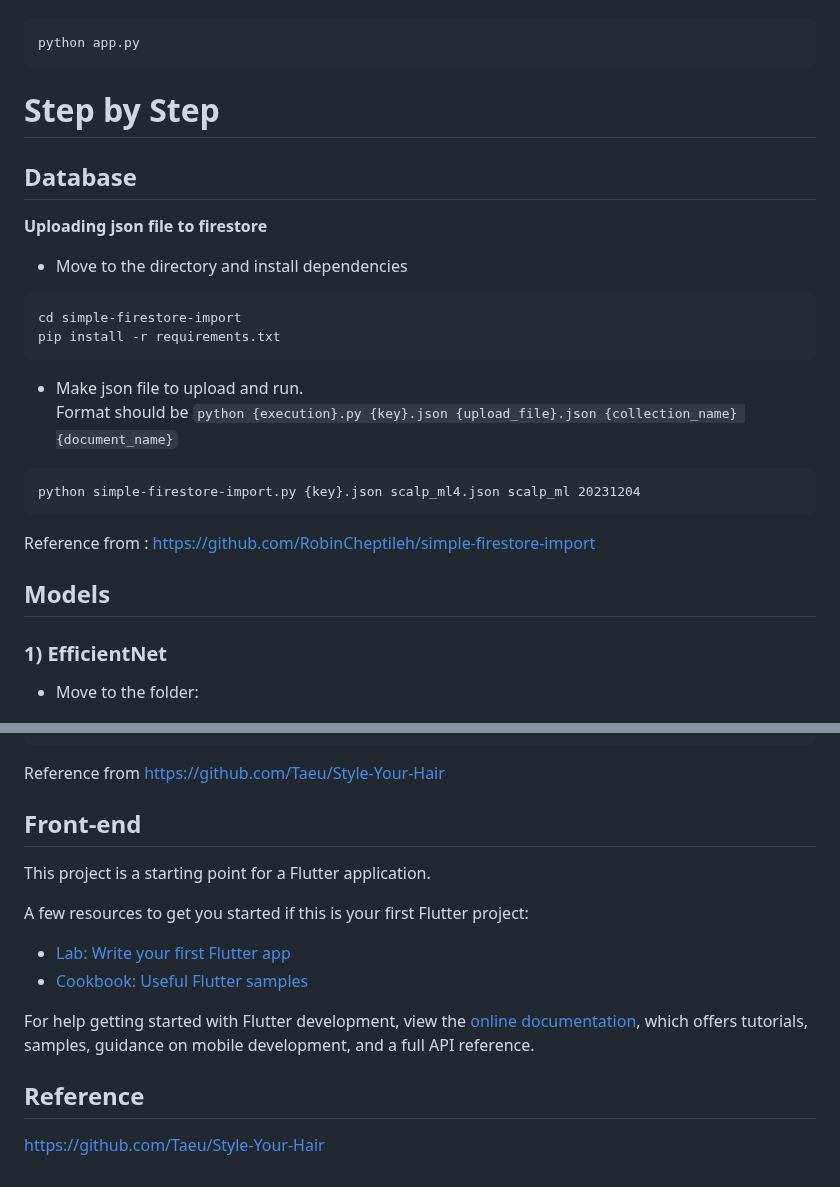
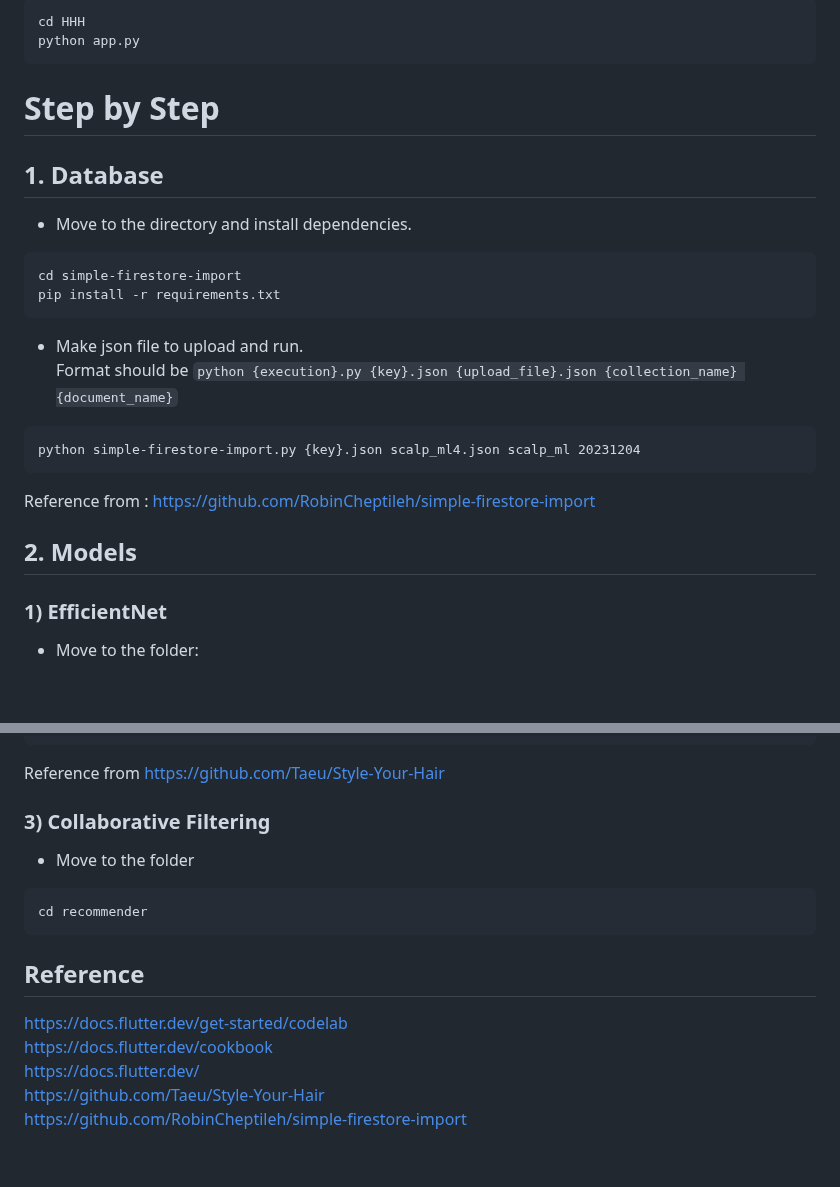
Before and after one commit to p4dsG4/have-healthy-hair, a Markdown page: README.md, 2 parts joined by grey strips. Rendered like a GitHub page; blank space fills up the shorter version.

````diff
--- a/README.md
+++ b/README.md
@@ -56,11 +71,11 @@
 ```
+cd HHH
 python app.py
 ```
 
 # Step by Step
-## Database
-**Uploading json file to firestore**
-* Move to the directory and install dependencies
+## 1. Database
+* Move to the directory and install dependencies.
 ```
 cd simple-firestore-import
 pip install -r requirements.txt
@@ -72,7 +87,7 @@ python simple-firestore-import.py {key}.json scalp_ml4.json scalp_ml 20231204
 ```
 Reference from : https://github.com/RobinCheptileh/simple-firestore-import
 
-## Models
+## 2. Models
 ### 1) EfficientNet
 * Move to the folder:
 ```
@@ -116,20 +131,15 @@ python main.py --input_dir ./ffhq_image/ --im_path1 source.png --im_path2 44894.
 ```
 Reference from https://github.com/Taeu/Style-Your-Hair
 
-## Front-end
-This project is a starting point for a Flutter application.
-
-A few resources to get you started if this is your first Flutter project:
-
-- [Lab: Write your first Flutter app](https://docs.flutter.dev/get-started/codelab)
-- [Cookbook: Useful Flutter samples](https://docs.flutter.dev/cookbook)
-
-For help getting started with Flutter development, view the
-[online documentation](https://docs.flutter.dev/), which offers tutorials,
-samples, guidance on mobile development, and a full API reference.
-
-
-
+### 3) Collaborative Filtering
+* Move to the folder
+```
+cd recommender
+```
 
 ## Reference
+https://docs.flutter.dev/get-started/codelab
+https://docs.flutter.dev/cookbook
+https://docs.flutter.dev/
 https://github.com/Taeu/Style-Your-Hair
+https://github.com/RobinCheptileh/simple-firestore-import
````
Also changed, not shown: other parts of README.md (+26 -11 lines).
